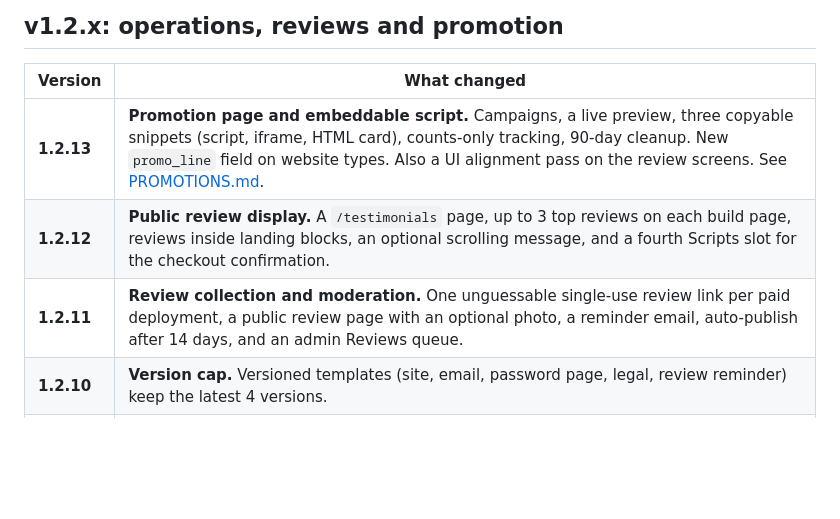
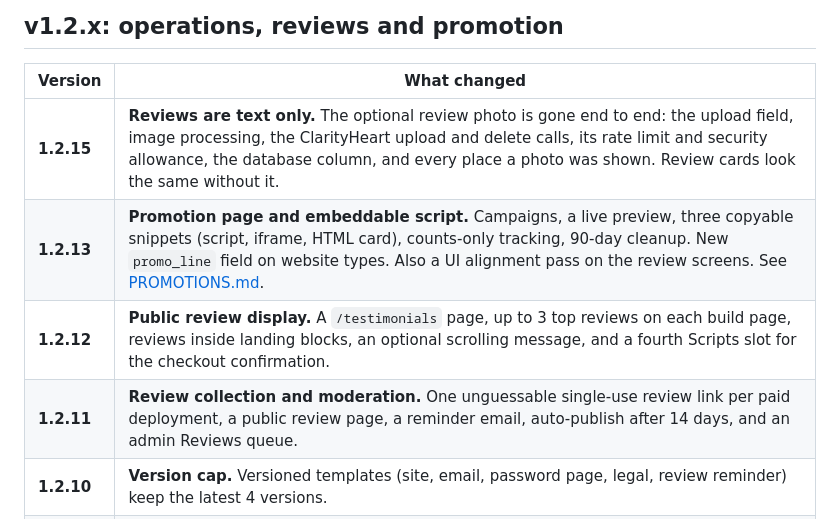
Before and after one commit to Advay254/Adv-HeartCode, a Markdown page: docs/VERSIONS.md, the part around the change. GitHub-like rendering; blank space fills up the shorter version.

```diff
--- a/docs/VERSIONS.md
+++ b/docs/VERSIONS.md
@@ -14,9 +14,10 @@ Two numbers exist on purpose. The **app version** is in `package.json` and `/hea
 
 | Version | What changed |
 |---|---|
+| **1.2.15** | **Reviews are text only.** The optional review photo is gone end to end: the upload field, image processing, the ClarityHeart upload and delete calls, its rate limit and security allowance, the database column, and every place a photo was shown. Review cards look the same without it. |
 | **1.2.13** | **Promotion page and embeddable script.** Campaigns, a live preview, three copyable snippets (script, iframe, HTML card), counts-only tracking, 90-day cleanup. New `promo_line` field on website types. Also a UI alignment pass on the review screens. See [PROMOTIONS.md](PROMOTIONS.md). |
 | **1.2.12** | **Public review display.** A `/testimonials` page, up to 3 top reviews on each build page, reviews inside landing blocks, an optional scrolling message, and a fourth Scripts slot for the checkout confirmation. |
-| **1.2.11** | **Review collection and moderation.** One unguessable single-use review link per paid deployment, a public review page with an optional photo, a reminder email, auto-publish after 14 days, and an admin Reviews queue. |
+| **1.2.11** | **Review collection and moderation.** One unguessable single-use review link per paid deployment, a public review page, a reminder email, auto-publish after 14 days, and an admin Reviews queue. |
 | **1.2.10** | **Version cap.** Versioned templates (site, email, password page, legal, review reminder) keep the latest 4 versions. |
 | **1.2.9** | **Safe website type deletion.** A type can be deleted only while inactive, and its deployment history is kept under one shared "Deleted Website Types" placeholder. |
 | **1.2.8** | **Hotfix.** A test-deployed website type can be deleted again, and a real deployment now blocks deletion with a clear message. |
```
